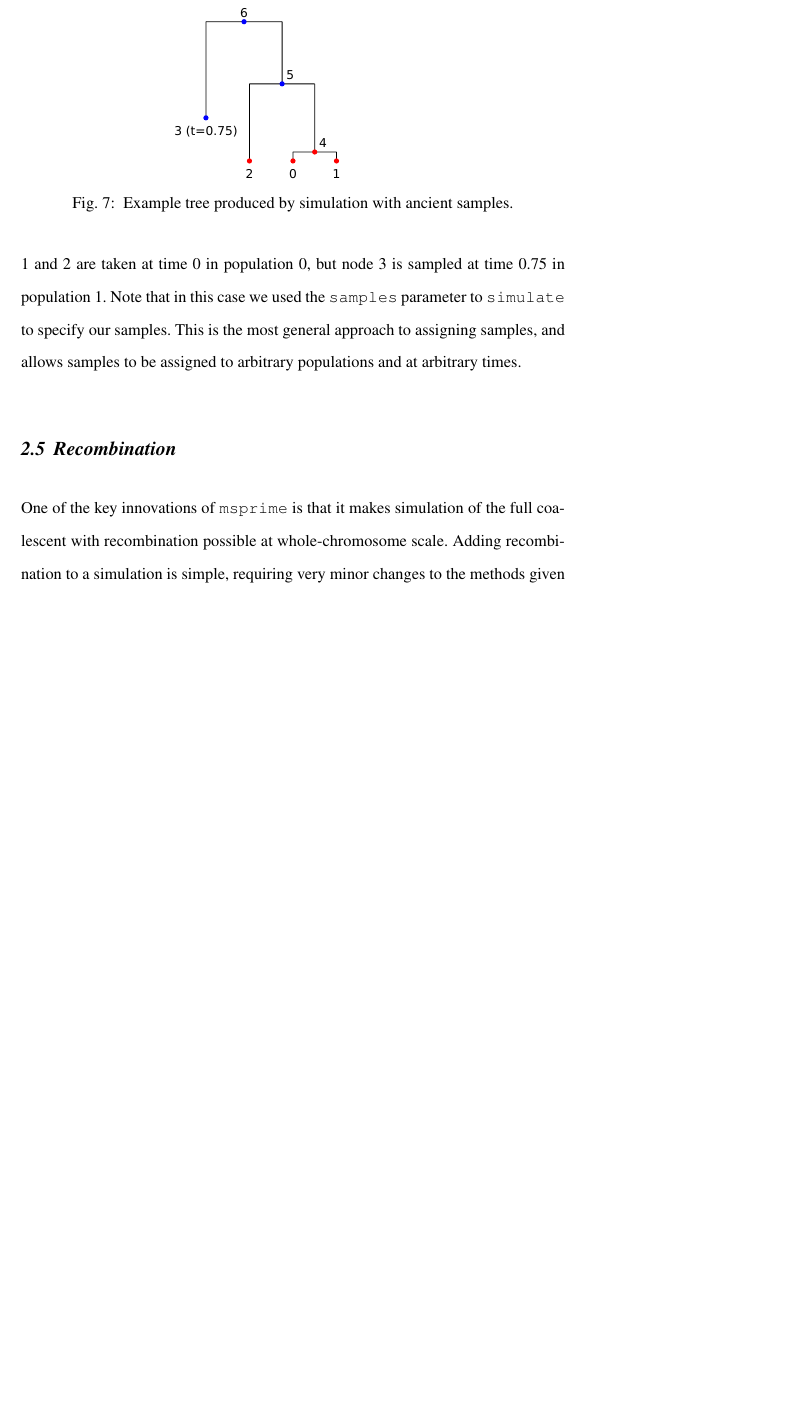
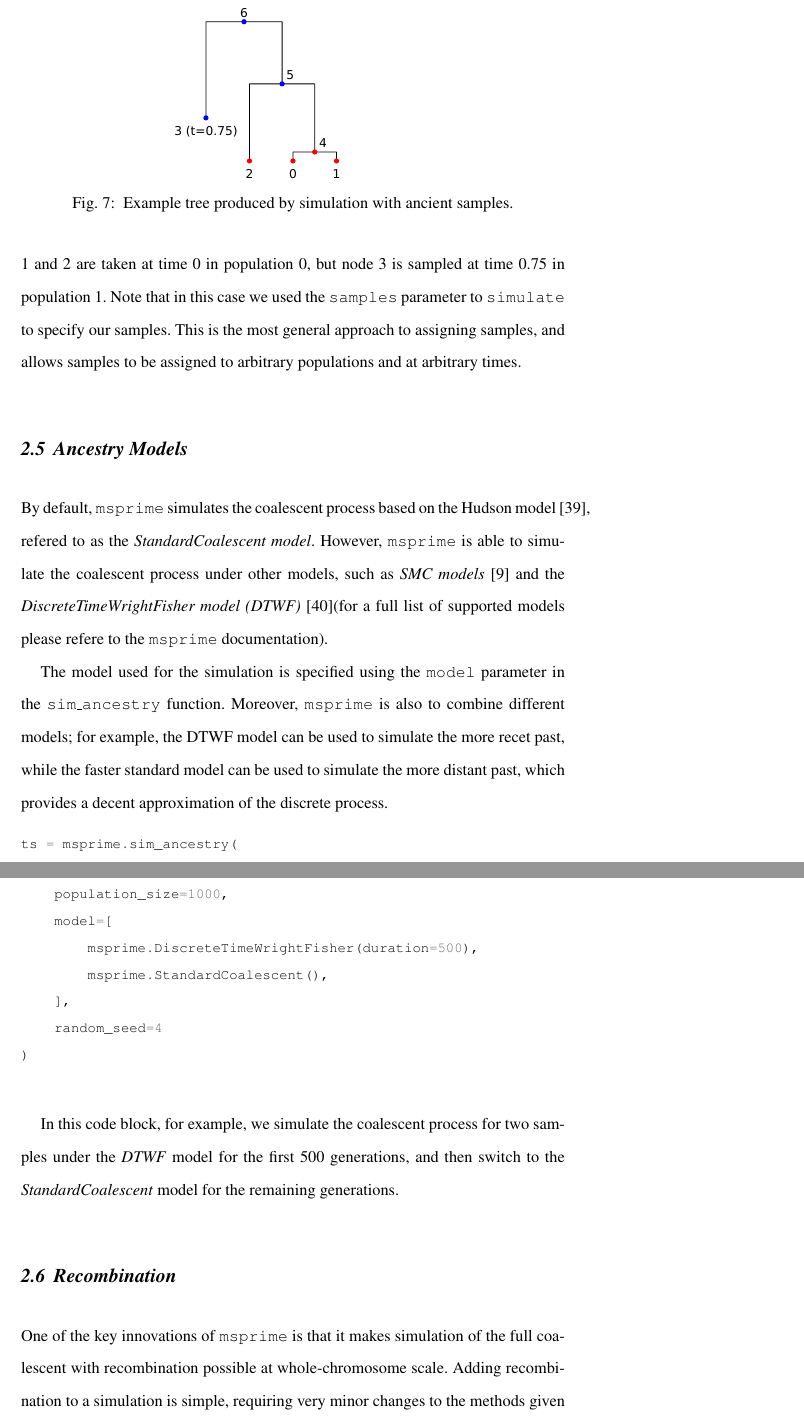
Before and after one commit to jeromekelleher/spg-chapter, a LaTeX document (chapter.tex): part of page 31 of 67 before the commit and two parts of pages 31 and 32 of 68 after it, the two joined at a grey line, cut so that both start at the same text, the shorter picture padded with empty space. Compiled offline with pdfLaTeX.

Commit message:
section text added, example changed

```diff
--- a/chapter.tex
+++ b/chapter.tex
@@ -1029,6 +1029,33 @@ that in this case we used the \texttt{samples} parameter to
 approach to assigning samples, and allows samples to be assigned to
 arbitrary populations and at arbitrary times.
 
+\subsection{Ancestry Models}\label{ancestry-models}
+
+By default, \msprime\ simulates the coalescent process based on the Hudson model~\citep{hudson1983properties}, refered to as the
+\emph{StandardCoalescent model}. However, \msprime\ is able to simulate the coalescent process under other models, such as
+\emph{SMC models}~\citep{mcvean2005approximating} and the \emph{DiscreteTimeWrightFisher model (DTWF)}~\citep{nelson_accounting_2020}(for a full list of
+supported models please refere to the \msprime\ documentation).
+
+The model used for the simulation is specified using the \texttt{model} parameter
+in the \texttt{sim\_ancestry} function. Moreover, \msprime\ is also to combine different models; for example, the DTWF model can be used to simulate the more recet
+past, while the faster standard model can be used to simulate the more distant past, which provides a decent approximation of the discrete process.
+
+\begin{pythoncode}
+ts = msprime.sim_ancestry(
+    2,
+    population_size=1000,
+    model=[
+        msprime.DiscreteTimeWrightFisher(duration=500),
+        msprime.StandardCoalescent(),
+    ],
+    random_seed=4
+)
+
+\end{pythoncode}
+
+In this code block, for example, we simulate the coalescent process for two samples under the \emph{DTWF} model for the first 500 generations,
+and then switch to the \emph{StandardCoalescent} model for the remaining generations.
+
 \subsection{Recombination}\label{recombination}
 
 One of the key innovations of \msprime\ is that it makes simulation of the
```
Also changed, not shown: references.bib (+10 -0 lines), 1 other file.
